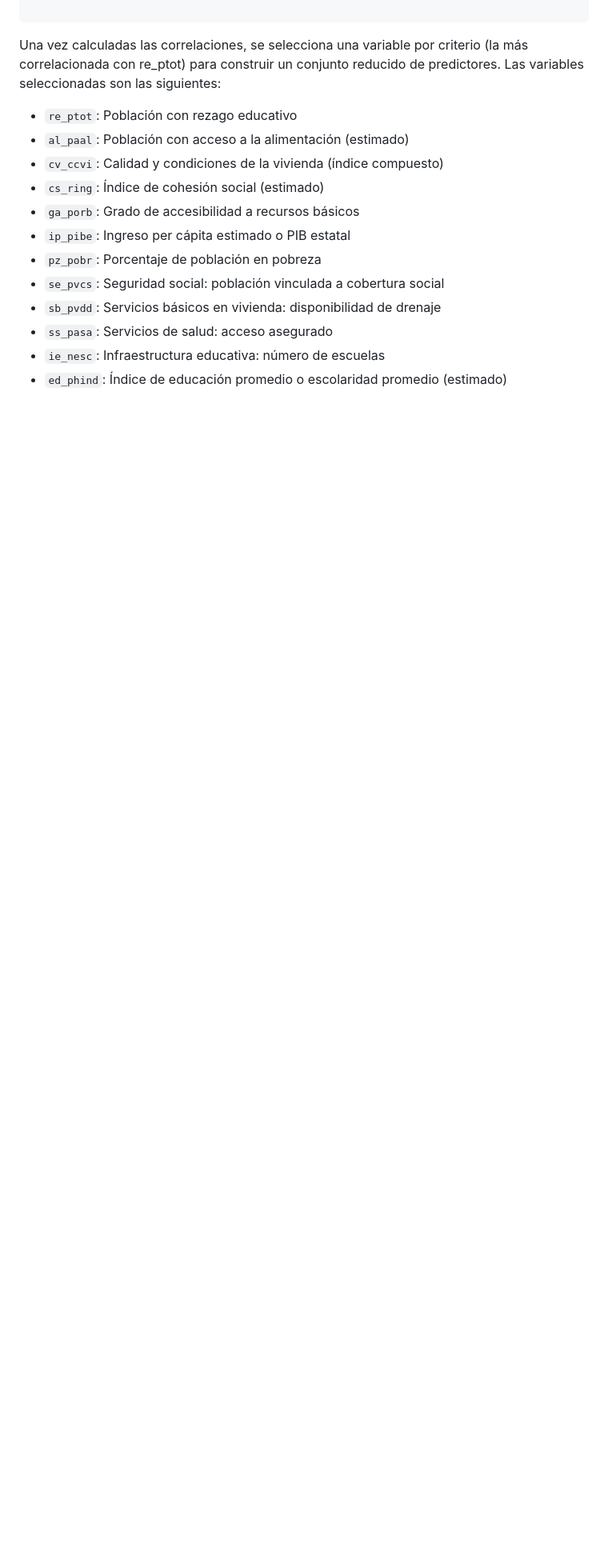
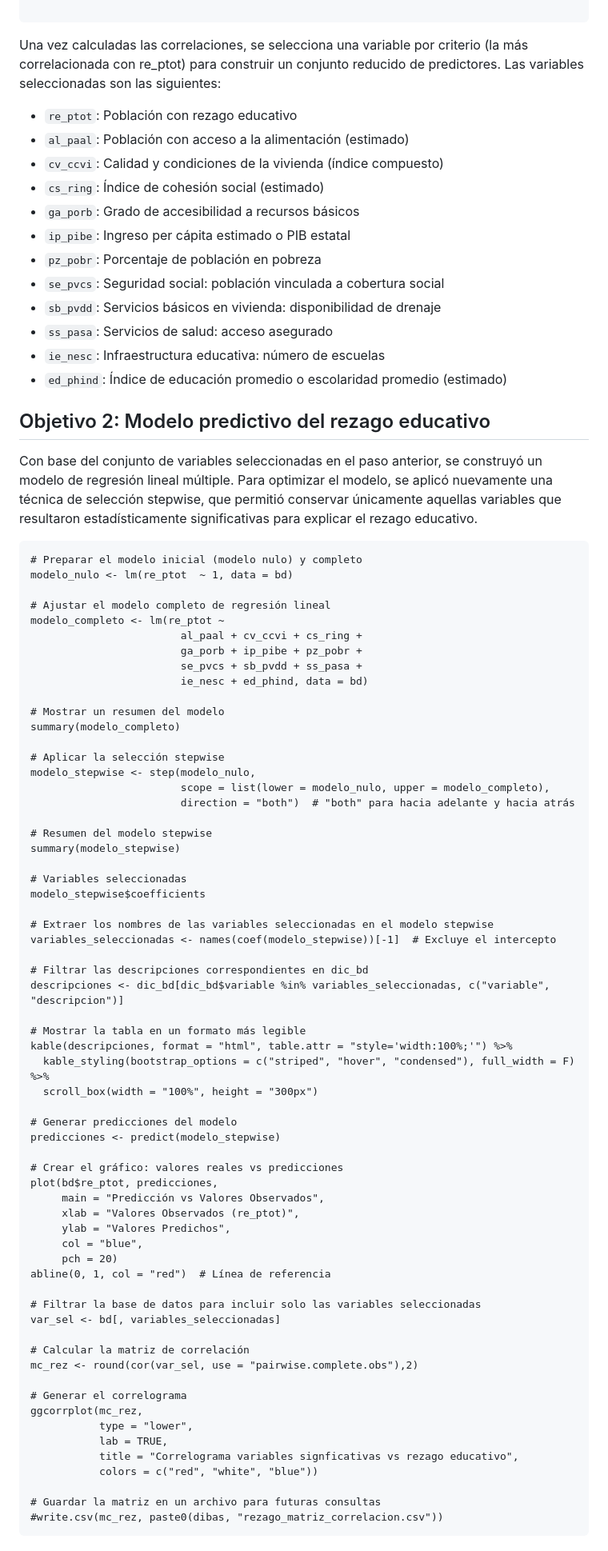
Before and after one commit to emiliano98mx/BrechaEducativa, a Markdown page: Analisis_Correlacion.md, the part around one of its changes. Shown at 80% size. GitHub-like rendering; blank space fills up the shorter version.

````diff
--- a/Analisis_Correlacion.md
+++ b/Analisis_Correlacion.md
@@ -340,3 +342,72 @@ Una vez calculadas las correlaciones, se selecciona una variable por criterio (l
 - `ss_pasa`: Servicios de salud: acceso asegurado
 - `ie_nesc`: Infraestructura educativa: número de escuelas
 - `ed_phind`: Índice de educación promedio o escolaridad promedio (estimado)
+
+## Objetivo 2: Modelo predictivo del rezago educativo
+
+Con base del conjunto de variables seleccionadas en el paso anterior, se construyó un modelo de regresión lineal múltiple. Para optimizar el modelo, se aplicó nuevamente una técnica de selección stepwise, que permitió conservar únicamente aquellas variables que resultaron estadísticamente significativas para explicar el rezago educativo.
+
+```{r Modelo para rezago, eval =FALSE}
+# Preparar el modelo inicial (modelo nulo) y completo
+modelo_nulo <- lm(re_ptot  ~ 1, data = bd)
+
+# Ajustar el modelo completo de regresión lineal
+modelo_completo <- lm(re_ptot ~
+                        al_paal + cv_ccvi + cs_ring +
+                        ga_porb + ip_pibe + pz_pobr +
+                        se_pvcs + sb_pvdd + ss_pasa +
+                        ie_nesc + ed_phind, data = bd)
+
+# Mostrar un resumen del modelo
+summary(modelo_completo)
+
+# Aplicar la selección stepwise
+modelo_stepwise <- step(modelo_nulo,
+                        scope = list(lower = modelo_nulo, upper = modelo_completo),
+                        direction = "both")  # "both" para hacia adelante y hacia atrás
+
+# Resumen del modelo stepwise
+summary(modelo_stepwise)
+
+# Variables seleccionadas
+modelo_stepwise$coefficients
+
+# Extraer los nombres de las variables seleccionadas en el modelo stepwise
+variables_seleccionadas <- names(coef(modelo_stepwise))[-1]  # Excluye el intercepto
+
+# Filtrar las descripciones correspondientes en dic_bd
+descripciones <- dic_bd[dic_bd$variable %in% variables_seleccionadas, c("variable", "descripcion")]
+
+# Mostrar la tabla en un formato más legible
+kable(descripciones, format = "html", table.attr = "style='width:100%;'") %>%
+  kable_styling(bootstrap_options = c("striped", "hover", "condensed"), full_width = F) %>%
+  scroll_box(width = "100%", height = "300px")
+
+# Generar predicciones del modelo
+predicciones <- predict(modelo_stepwise)
+
+# Crear el gráfico: valores reales vs predicciones
+plot(bd$re_ptot, predicciones,
+     main = "Predicción vs Valores Observados",
+     xlab = "Valores Observados (re_ptot)",
+     ylab = "Valores Predichos",
+     col = "blue",
+     pch = 20)
+abline(0, 1, col = "red")  # Línea de referencia
+
+# Filtrar la base de datos para incluir solo las variables seleccionadas
+var_sel <- bd[, variables_seleccionadas]
+
+# Calcular la matriz de correlación
+mc_rez <- round(cor(var_sel, use = "pairwise.complete.obs"),2)
+
+# Generar el correlograma
+ggcorrplot(mc_rez,
+           type = "lower",
+           lab = TRUE,
+           title = "Correlograma variables signficativas vs rezago educativo",
+           colors = c("red", "white", "blue"))
+
+# Guardar la matriz en un archivo para futuras consultas
+#write.csv(mc_rez, paste0(dibas, "rezago_matriz_correlacion.csv"))
+```
````
Also changed, not shown: other parts of Analisis_Correlacion.md (+20 -18 lines).
